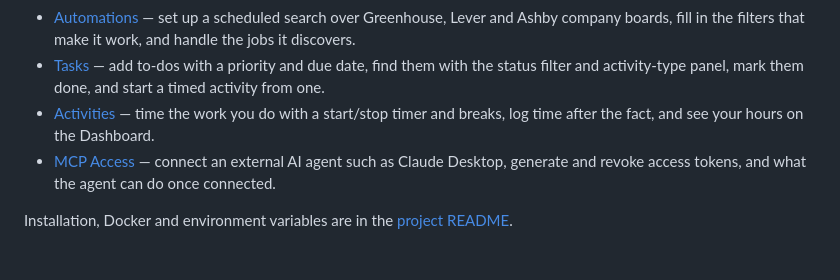
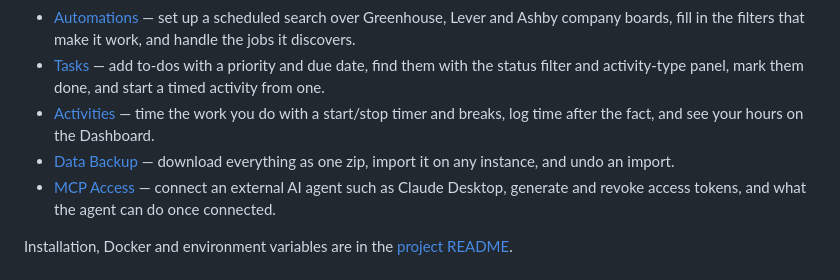
Before and after one commit to yash-rai-93/RoleSignal, a Markdown page: wiki/index.md, the part around the change. GitHub-like rendering.

```diff
--- a/wiki/index.md
+++ b/wiki/index.md
@@ -15,6 +15,7 @@ JobSync tracks job applications, resumes and the work you do around them. These
 - [Automations](./automations.md) — set up a scheduled search over Greenhouse, Lever and Ashby company boards, fill in the filters that make it work, and handle the jobs it discovers.
 - [Tasks](./tasks.md) — add to-dos with a priority and due date, find them with the status filter and activity-type panel, mark them done, and start a timed activity from one.
 - [Activities](./activities.md) — time the work you do with a start/stop timer and breaks, log time after the fact, and see your hours on the Dashboard.
+- [Data Backup](./backup.md) — download everything as one zip, import it on any instance, and undo an import.
 - [MCP Access](./mcp.md) — connect an external AI agent such as Claude Desktop, generate and revoke access tokens, and what the agent can do once connected.
 
 Installation, Docker and environment variables are in the [project README](https://github.com/Gsync/jobsync#readme).
```
Also changed, not shown: README.md (+29 -25 lines), wiki/backup.md (added, +34 -0 lines), screenshots/jobsync-dashboard.png, screenshots/jobsync-jobs.png, 2 other files.
